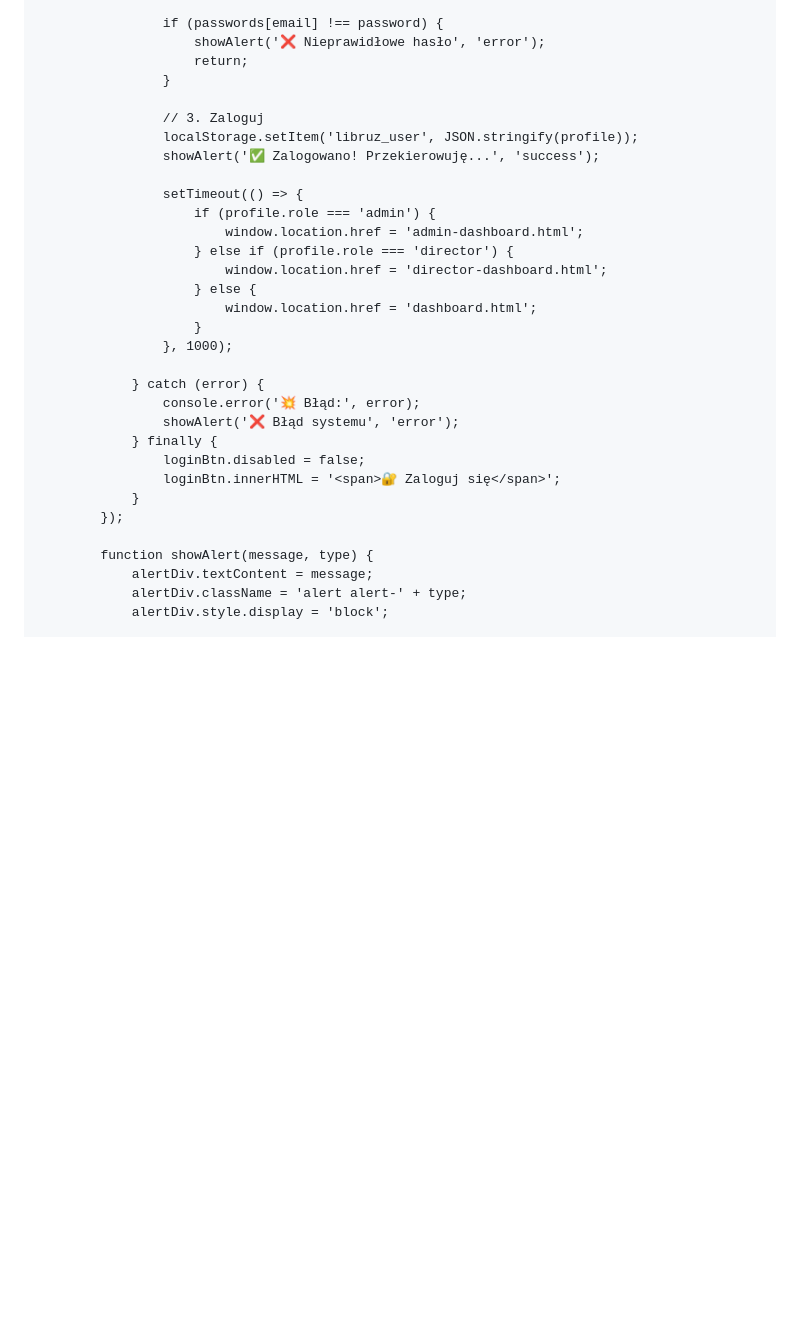
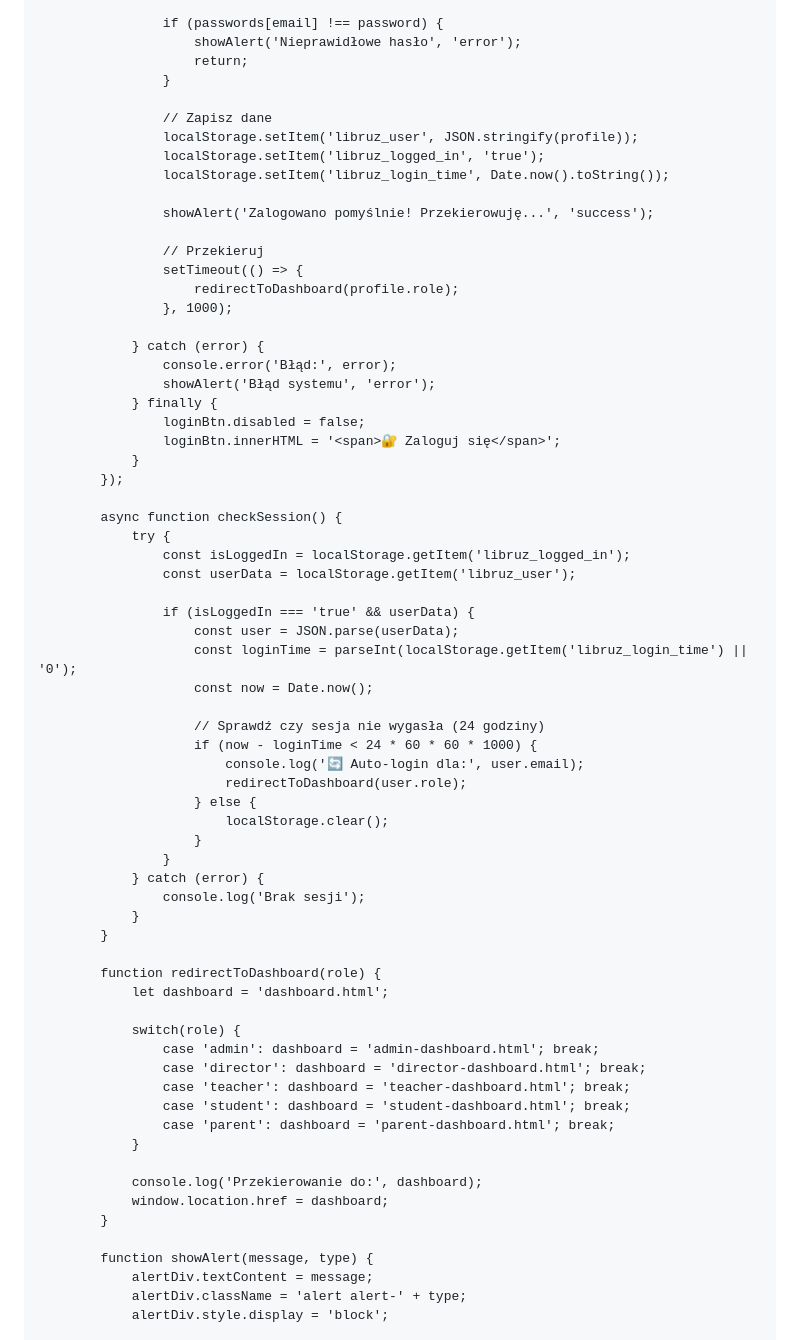
Before and after one commit to on-mikron/libruz.github.io, a Markdown page: README.md, the part around one of its changes. Drawn GitHub-style; blank space fills up the shorter version.

```diff
--- a/README.md
+++ b/README.md
@@ -190,32 +181,68 @@
                     };
 
                     if (passwords[email] !== password) {
-                        showAlert('❌ Nieprawidłowe hasło', 'error');
+                        showAlert('Nieprawidłowe hasło', 'error');
                         return;
                     }
 
-                    // 3. Zaloguj
+                    // Zapisz dane
                     localStorage.setItem('libruz_user', JSON.stringify(profile));
-                    showAlert('✅ Zalogowano! Przekierowuję...', 'success');
+                    localStorage.setItem('libruz_logged_in', 'true');
+                    localStorage.setItem('libruz_login_time', Date.now().toString());
 
+                    showAlert('Zalogowano pomyślnie! Przekierowuję...', 'success');
+
+                    // Przekieruj
                     setTimeout(() => {
-                        if (profile.role === 'admin') {
-                            window.location.href = 'admin-dashboard.html';
-                        } else if (profile.role === 'director') {
-                            window.location.href = 'director-dashboard.html';
-                        } else {
-                            window.location.href = 'dashboard.html';
-                        }
+                        redirectToDashboard(profile.role);
                     }, 1000);
 
                 } catch (error) {
-                    console.error('💥 Błąd:', error);
-                    showAlert('❌ Błąd systemu', 'error');
+                    console.error('Błąd:', error);
+                    showAlert('Błąd systemu', 'error');
                 } finally {
                     loginBtn.disabled = false;
                     loginBtn.innerHTML = '<span>🔐 Zaloguj się</span>';
                 }
             });
+
+            async function checkSession() {
+                try {
+                    const isLoggedIn = localStorage.getItem('libruz_logged_in');
+                    const userData = localStorage.getItem('libruz_user');
+
+                    if (isLoggedIn === 'true' && userData) {
+                        const user = JSON.parse(userData);
+                        const loginTime = parseInt(localStorage.getItem('libruz_login_time') || '0');
+                        const now = Date.now();
+
+                        // Sprawdź czy sesja nie wygasła (24 godziny)
+                        if (now - loginTime < 24 * 60 * 60 * 1000) {
+                            console.log('🔄 Auto-login dla:', user.email);
+                            redirectToDashboard(user.role);
+                        } else {
+                            localStorage.clear();
+                        }
+                    }
+                } catch (error) {
+                    console.log('Brak sesji');
+                }
+            }
+
+            function redirectToDashboard(role) {
+                let dashboard = 'dashboard.html';
+
+                switch(role) {
+                    case 'admin': dashboard = 'admin-dashboard.html'; break;
+                    case 'director': dashboard = 'director-dashboard.html'; break;
+                    case 'teacher': dashboard = 'teacher-dashboard.html'; break;
+                    case 'student': dashboard = 'student-dashboard.html'; break;
+                    case 'parent': dashboard = 'parent-dashboard.html'; break;
+                }
+
+                console.log('Przekierowanie do:', dashboard);
+                window.location.href = dashboard;
+            }
 
             function showAlert(message, type) {
                 alertDiv.textContent = message;
```
Also changed, not shown: other parts of README.md (+17 -26 lines).
